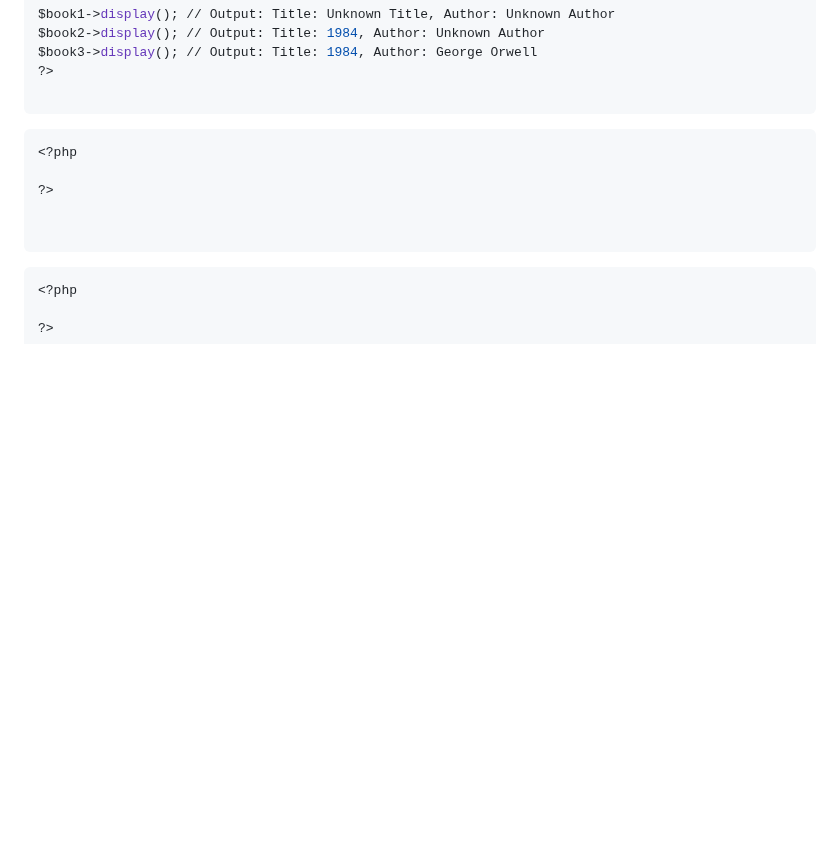
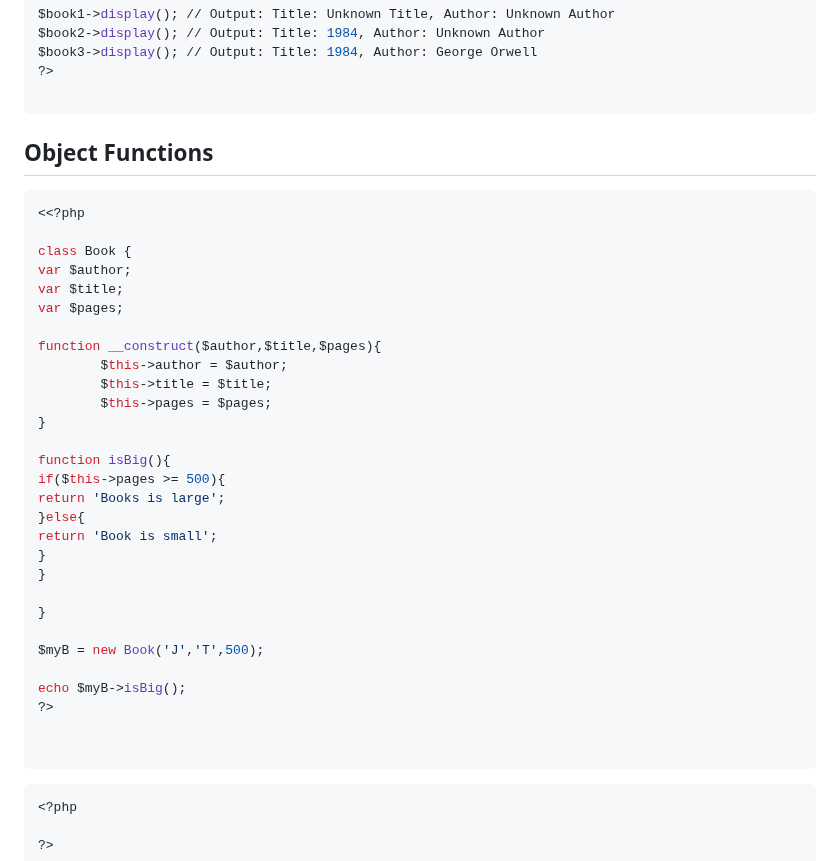
Before and after one commit to Keeriiim/WebDev, a Markdown page: php.md, the part around the change. Drawn GitHub-style; blank space fills up the shorter version.

````diff
--- a/php.md
+++ b/php.md
@@ -457,10 +457,34 @@ $book3->display(); // Output: Title: 1984, Author: George Orwell
 ```
 
 
+## Object Functions
+```bash
+<<?php
 
-```bash
-<?php
+class Book {
+var $author;
+var $title;
+var $pages;
 
+function __construct($author,$title,$pages){
+        $this->author = $author;
+        $this->title = $title;
+        $this->pages = $pages;
+}
+
+function isBig(){
+if($this->pages >= 500){
+return 'Books is large';
+}else{
+return 'Book is small';
+}
+}
+
+}
+
+$myB = new Book('J','T',500);
+
+echo $myB->isBig();
 ?>
 
 
````
